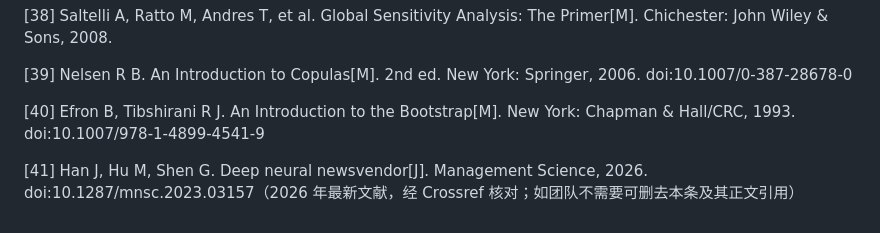
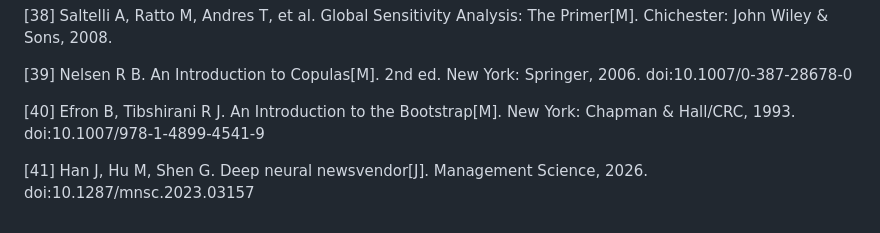
Before and after one commit to Raisetsu41/MCM, a Markdown page: workspace/draft/analysis.md, the part around the change. Drawn GitHub-style.

Commit message:
模型检验与分析

```diff
--- a/workspace/draft/analysis.md
+++ b/workspace/draft/analysis.md
@@ -192,4 +192,4 @@ $$\mathrm{MAPE}=\frac{100\%}{n}\sum_{t}\frac{\left|\hat Q_t-Q_t\right|}{Q_t},$$
 
 [40] Efron B, Tibshirani R J. An Introduction to the Bootstrap[M]. New York: Chapman & Hall/CRC, 1993. doi:10.1007/978-1-4899-4541-9
 
-[41] Han J, Hu M, Shen G. Deep neural newsvendor[J]. Management Science, 2026. doi:10.1287/mnsc.2023.03157（2026 年最新文献，经 Crossref 核对；如团队不需要可删去本条及其正文引用）
+[41] Han J, Hu M, Shen G. Deep neural newsvendor[J]. Management Science, 2026. doi:10.1287/mnsc.2023.03157
```
